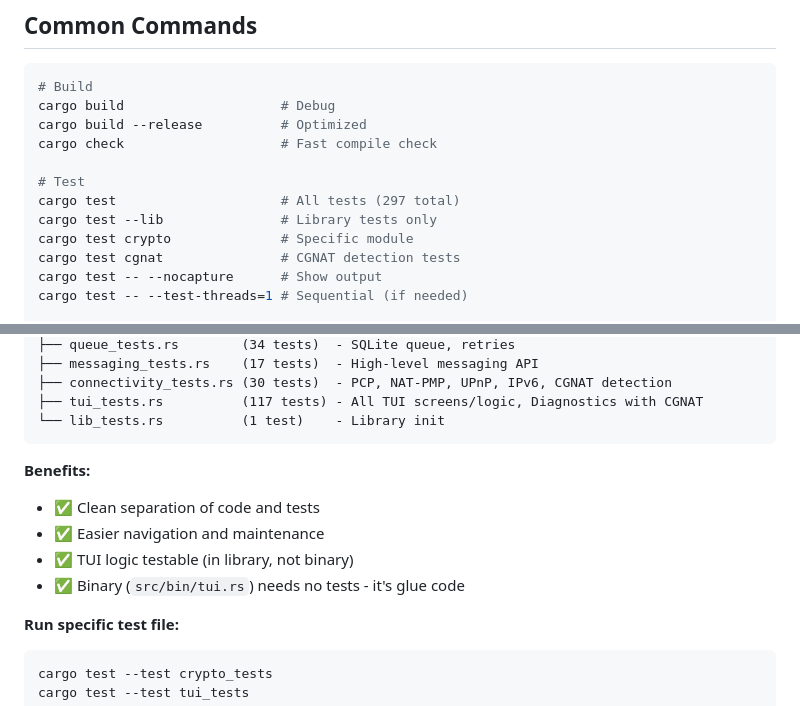
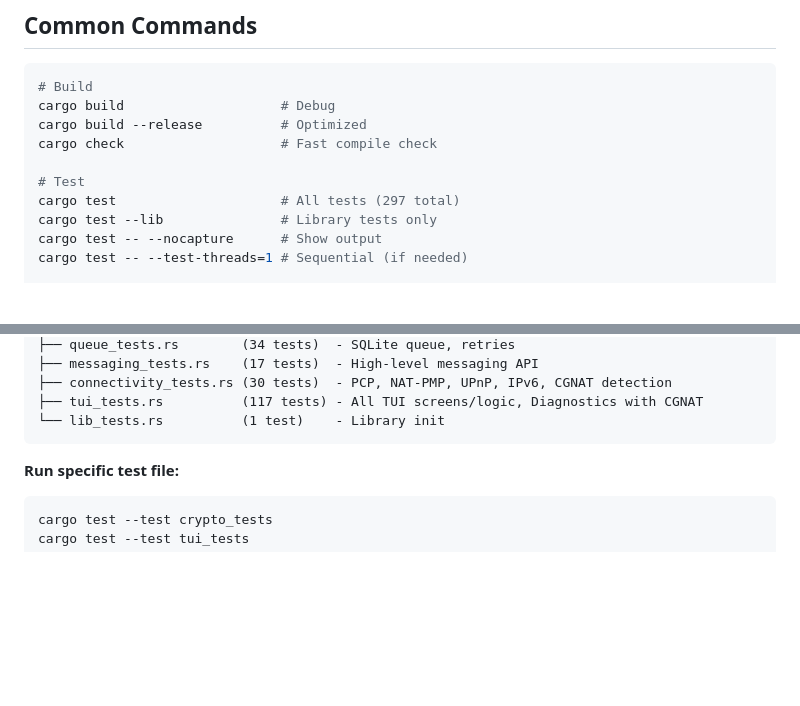
Before and after one commit to Anton4ikk/pure2p, a Markdown page: DEVELOPMENT.md, 2 parts joined by grey strips. Drawn GitHub-style; blank space fills up the shorter version.

````diff
--- a/DEVELOPMENT.md
+++ b/DEVELOPMENT.md
@@ -95,8 +95,6 @@ cargo check                    # Fast compile check
 # Test
 cargo test                     # All tests (297 total)
 cargo test --lib               # Library tests only
-cargo test crypto              # Specific module
-cargo test cgnat               # CGNAT detection tests
 cargo test -- --nocapture      # Show output
 cargo test -- --test-threads=1 # Sequential (if needed)
 
@@ -150,12 +148,6 @@ src/tests/
 ├── tui_tests.rs          (117 tests) - All TUI screens/logic, Diagnostics with CGNAT
 └── lib_tests.rs          (1 test)    - Library init
 ```
-
-**Benefits:**
-- ✅ Clean separation of code and tests
-- ✅ Easier navigation and maintenance
-- ✅ TUI logic testable (in library, not binary)
-- ✅ Binary (`src/bin/tui.rs`) needs no tests - it's glue code
 
 **Run specific test file:**
 ```bash
````
Also changed, not shown: ROADMAP.md (+0 -50 lines).
